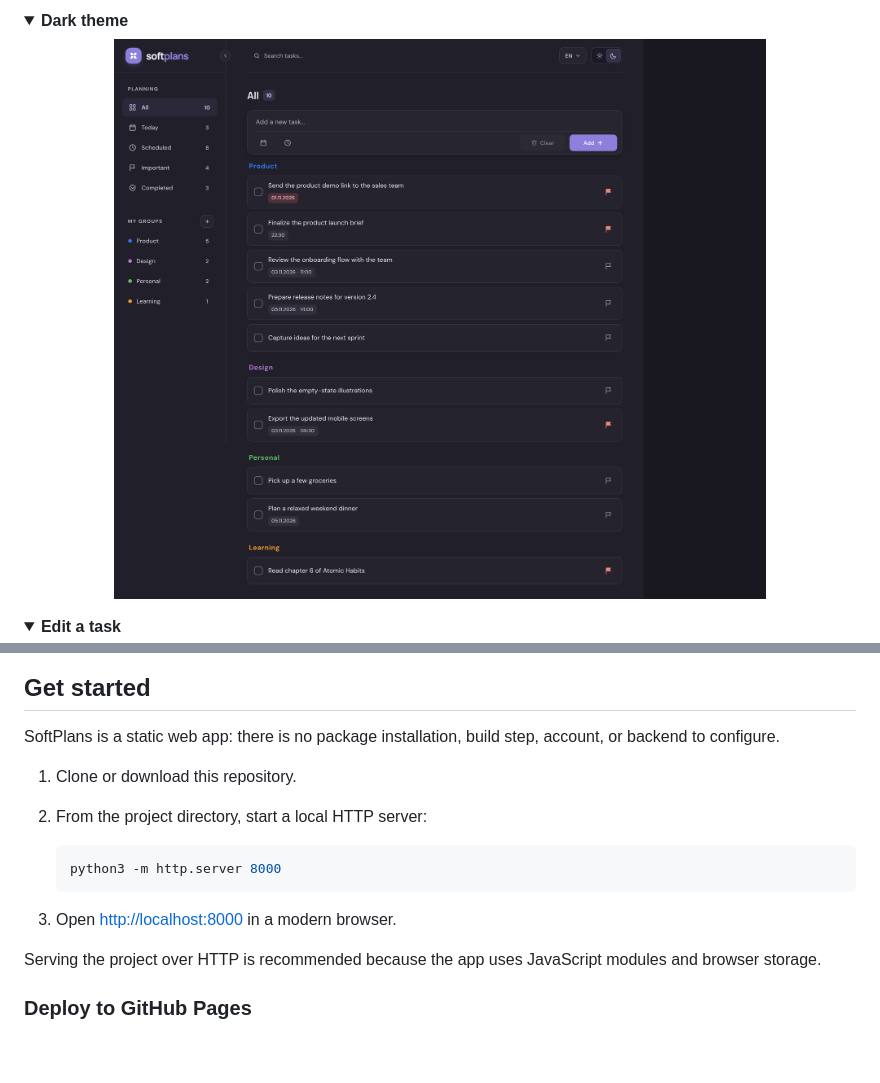
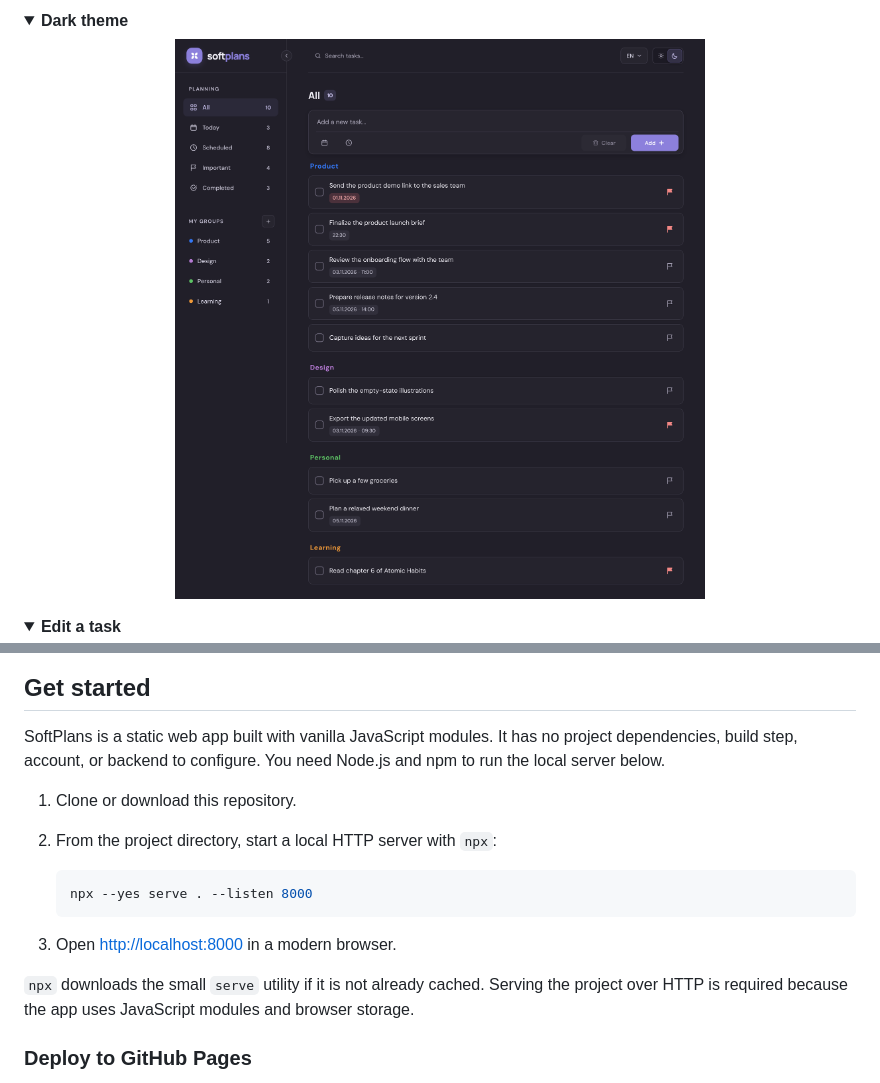
Before and after one commit to Ivam2280/SoftPlans, a Markdown page: README.md, 2 parts joined by grey strips. Rendered like a GitHub page; pictures changed too: screenshots/desktop-dark.png; folded sections open; blank space fills up the shorter version.

````diff
--- a/README.md
+++ b/README.md
@@ -112,18 +112,18 @@ The gallery below shows the real interface in desktop and mobile layouts, across
 
 ## Get started
 
-SoftPlans is a static web app: there is no package installation, build step, account, or backend to configure.
+SoftPlans is a static web app built with vanilla JavaScript modules. It has no project dependencies, build step, account, or backend to configure. You need Node.js and npm to run the local server below.
 
 1. Clone or download this repository.
-2. From the project directory, start a local HTTP server:
+2. From the project directory, start a local HTTP server with `npx`:
 
    ```bash
-   python3 -m http.server 8000
+   npx --yes serve . --listen 8000
    ```
 
 3. Open [http://localhost:8000](http://localhost:8000) in a modern browser.
 
-Serving the project over HTTP is recommended because the app uses JavaScript modules and browser storage.
+`npx` downloads the small `serve` utility if it is not already cached. Serving the project over HTTP is required because the app uses JavaScript modules and browser storage.
 
 ### Deploy to GitHub Pages
 
````
Also changed, not shown: screenshots/desktop-overview.png.
